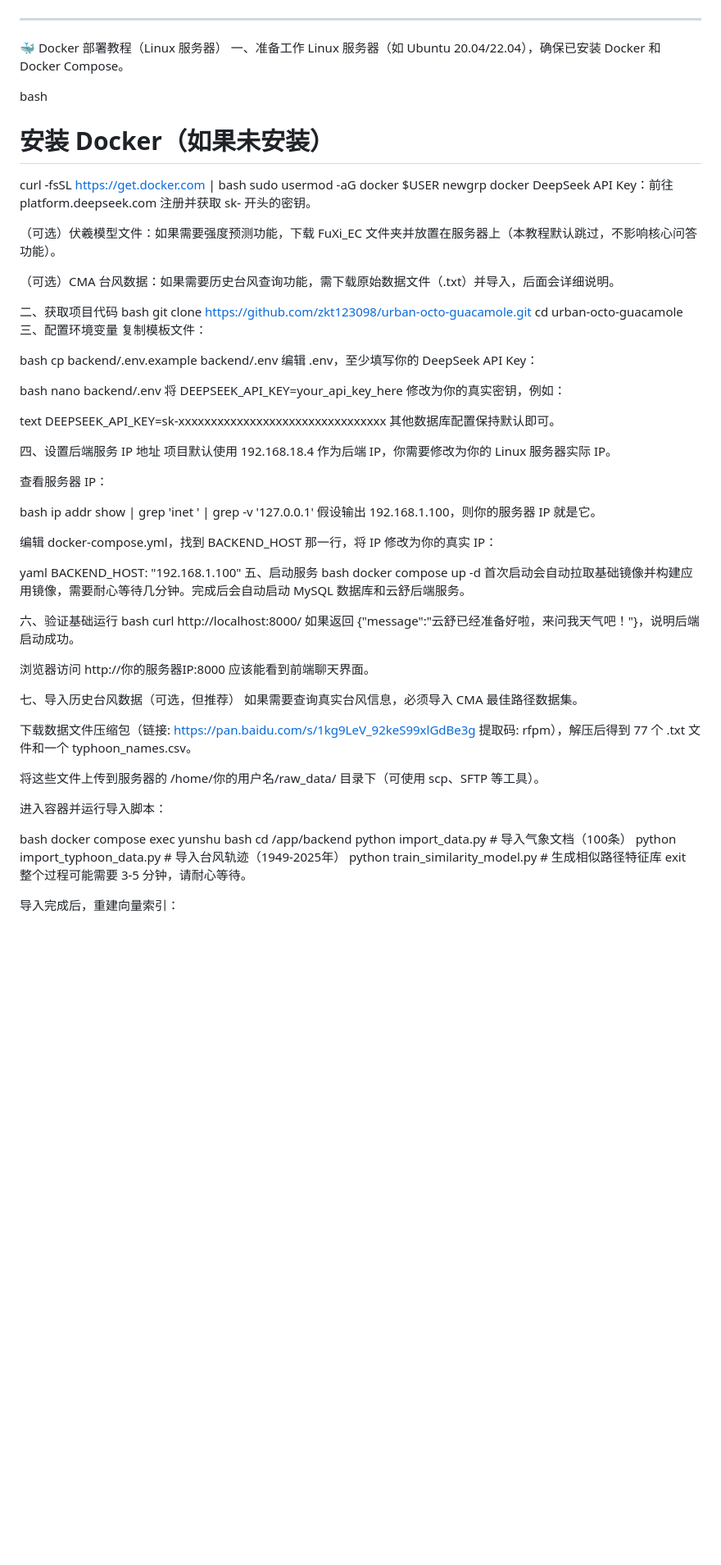
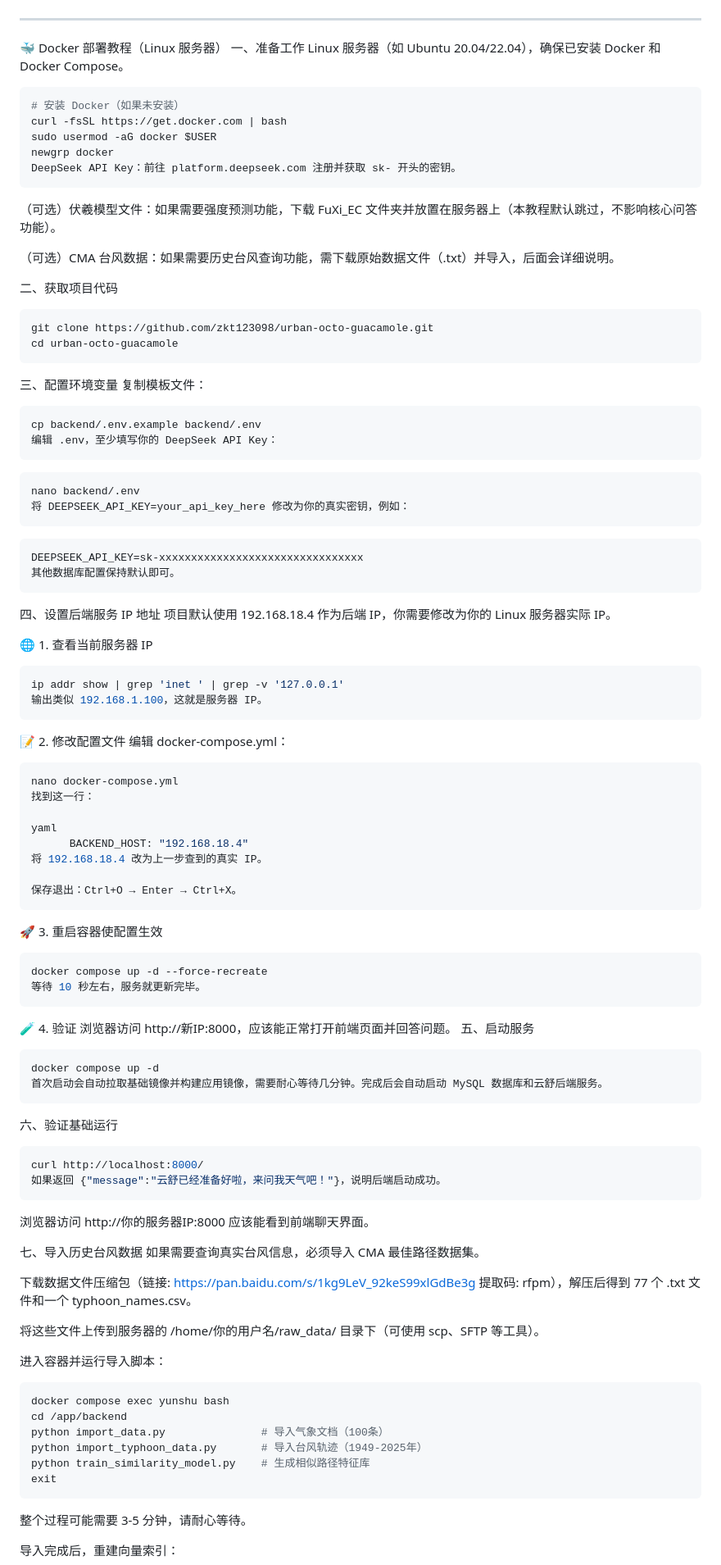
Before and after one commit to zkt123098/urban-octo-guacamole, a Markdown page: README.md, the part around one of its changes. Shown at 82% size. Rendered like a GitHub page; blank space fills up the shorter version.

```diff
--- a/README.md
+++ b/README.md
@@ -35,62 +35,78 @@
 一、准备工作
 Linux 服务器（如 Ubuntu 20.04/22.04），确保已安装 Docker 和 Docker Compose。
 
-bash
+~~~bash
 # 安装 Docker（如果未安装）
 curl -fsSL https://get.docker.com | bash
 sudo usermod -aG docker $USER
 newgrp docker
 DeepSeek API Key：前往 platform.deepseek.com 注册并获取 sk- 开头的密钥。
-
+~~~
 （可选）伏羲模型文件：如果需要强度预测功能，下载 FuXi_EC 文件夹并放置在服务器上（本教程默认跳过，不影响核心问答功能）。
 
 （可选）CMA 台风数据：如果需要历史台风查询功能，需下载原始数据文件（.txt）并导入，后面会详细说明。
 
 二、获取项目代码
-bash
+~~~bash
 git clone https://github.com/zkt123098/urban-octo-guacamole.git
 cd urban-octo-guacamole
+~~~
 三、配置环境变量
 复制模板文件：
 
-bash
+~~~bash
 cp backend/.env.example backend/.env
 编辑 .env，至少填写你的 DeepSeek API Key：
-
-bash
+~~~
+~~~bash
 nano backend/.env
 将 DEEPSEEK_API_KEY=your_api_key_here 修改为你的真实密钥，例如：
-
-text
+~~~
+~~~text
 DEEPSEEK_API_KEY=sk-xxxxxxxxxxxxxxxxxxxxxxxxxxxxxxxx
 其他数据库配置保持默认即可。
-
+~~~
 四、设置后端服务 IP 地址
 项目默认使用 192.168.18.4 作为后端 IP，你需要修改为你的 Linux 服务器实际 IP。
 
-查看服务器 IP：
+🌐 1. 查看当前服务器 IP
+~~~bash
+ip addr show | grep 'inet ' | grep -v '127.0.0.1'
+输出类似 192.168.1.100，这就是服务器 IP。
+~~~
+📝 2. 修改配置文件
+编辑 docker-compose.yml：
 
-bash
-ip addr show | grep 'inet ' | grep -v '127.0.0.1'
-假设输出 192.168.1.100，则你的服务器 IP 就是它。
-
-编辑 docker-compose.yml，找到 BACKEND_HOST 那一行，将 IP 修改为你的真实 IP：
+~~~bash
+nano docker-compose.yml
+找到这一行：
 
 yaml
-BACKEND_HOST: "192.168.1.100"
+      BACKEND_HOST: "192.168.18.4"
+将 192.168.18.4 改为上一步查到的真实 IP。
+
+保存退出：Ctrl+O → Enter → Ctrl+X。
+~~~
+🚀 3. 重启容器使配置生效
+~~~bash
+docker compose up -d --force-recreate
+等待 10 秒左右，服务就更新完毕。
+~~~
+🧪 4. 验证
+浏览器访问 http://新IP:8000，应该能正常打开前端页面并回答问题。
 五、启动服务
-bash
+~~~bash
 docker compose up -d
 首次启动会自动拉取基础镜像并构建应用镜像，需要耐心等待几分钟。完成后会自动启动 MySQL 数据库和云舒后端服务。
-
+~~~
 六、验证基础运行
-bash
+~~~bash
 curl http://localhost:8000/
 如果返回 {"message":"云舒已经准备好啦，来问我天气吧！"}，说明后端启动成功。
-
+~~~
 浏览器访问 http://你的服务器IP:8000 应该能看到前端聊天界面。
 
-七、导入历史台风数据（可选，但推荐）
+七、导入历史台风数据
 如果需要查询真实台风信息，必须导入 CMA 最佳路径数据集。
 
 下载数据文件压缩包（链接: https://pan.baidu.com/s/1kg9LeV_92keS99xlGdBe3g 提取码: rfpm），解压后得到 77 个 .txt 文件和一个 typhoon_names.csv。
@@ -99,13 +115,14 @@ curl http://localhost:8000/
 
 进入容器并运行导入脚本：
 
-bash
+~~~bash
 docker compose exec yunshu bash
 cd /app/backend
 python import_data.py               # 导入气象文档（100条）
 python import_typhoon_data.py       # 导入台风轨迹（1949-2025年）
 python train_similarity_model.py    # 生成相似路径特征库
 exit
+~~~
 整个过程可能需要 3-5 分钟，请耐心等待。
 
 导入完成后，重建向量索引：
```
Also changed, not shown: other parts of README.md (+3 -2 lines).
